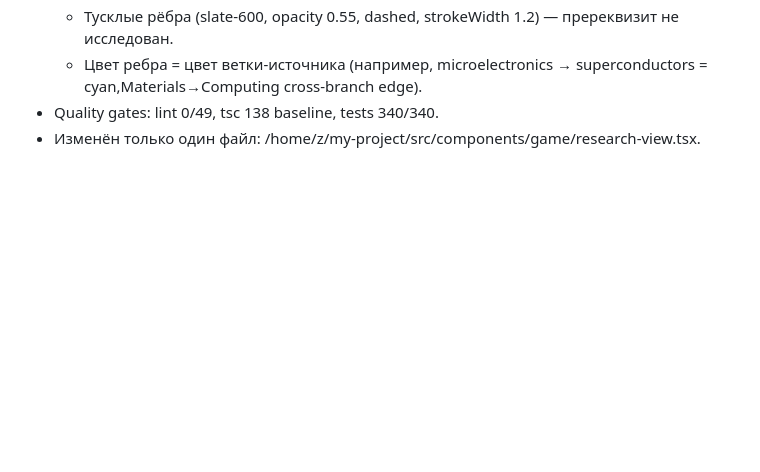
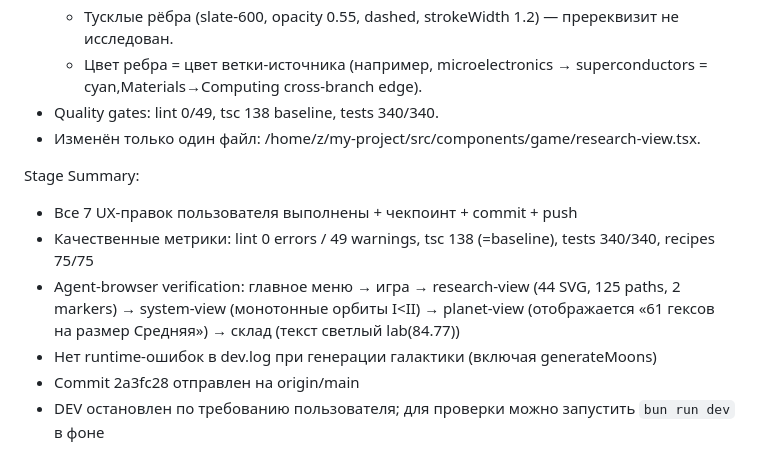
Before and after one commit to vivasua-collab/spacegame, a Markdown page: worklog.md, the part around the change. Rendered like a GitHub page; blank space fills up the shorter version.

Commit message:
bef09f0d-4a77-472d-a301-2a863ee5ee43

```diff
--- a/worklog.md
+++ b/worklog.md
@@ -453,3 +453,11 @@ Stage Summary:
   - Цвет ребра = цвет ветки-источника (например, microelectronics → superconductors = cyan,Materials→Computing cross-branch edge).
 - Quality gates: lint 0/49, tsc 138 baseline, tests 340/340.
 - Изменён только один файл: /home/z/my-project/src/components/game/research-view.tsx.
+
+Stage Summary:
+- Все 7 UX-правок пользователя выполнены + чекпоинт + commit + push
+- Качественные метрики: lint 0 errors / 49 warnings, tsc 138 (=baseline), tests 340/340, recipes 75/75
+- Agent-browser verification: главное меню → игра → research-view (44 SVG, 125 paths, 2 markers) → system-view (монотонные орбиты I<II) → planet-view (отображается «61 гексов на размер Средняя») → склад (текст светлый lab(84.77))
+- Нет runtime-ошибок в dev.log при генерации галактики (включая generateMoons)
+- Commit 2a3fc28 отправлен на origin/main
+- DEV остановлен по требованию пользователя; для проверки можно запустить `bun run dev` в фоне
```
